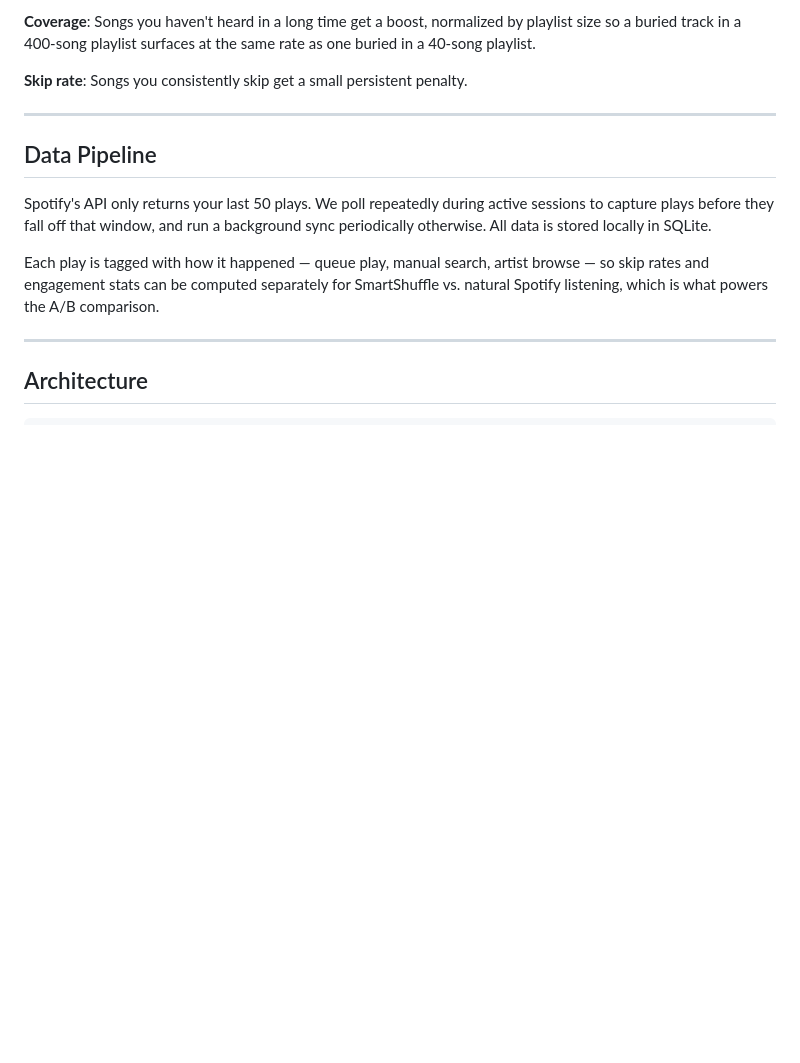
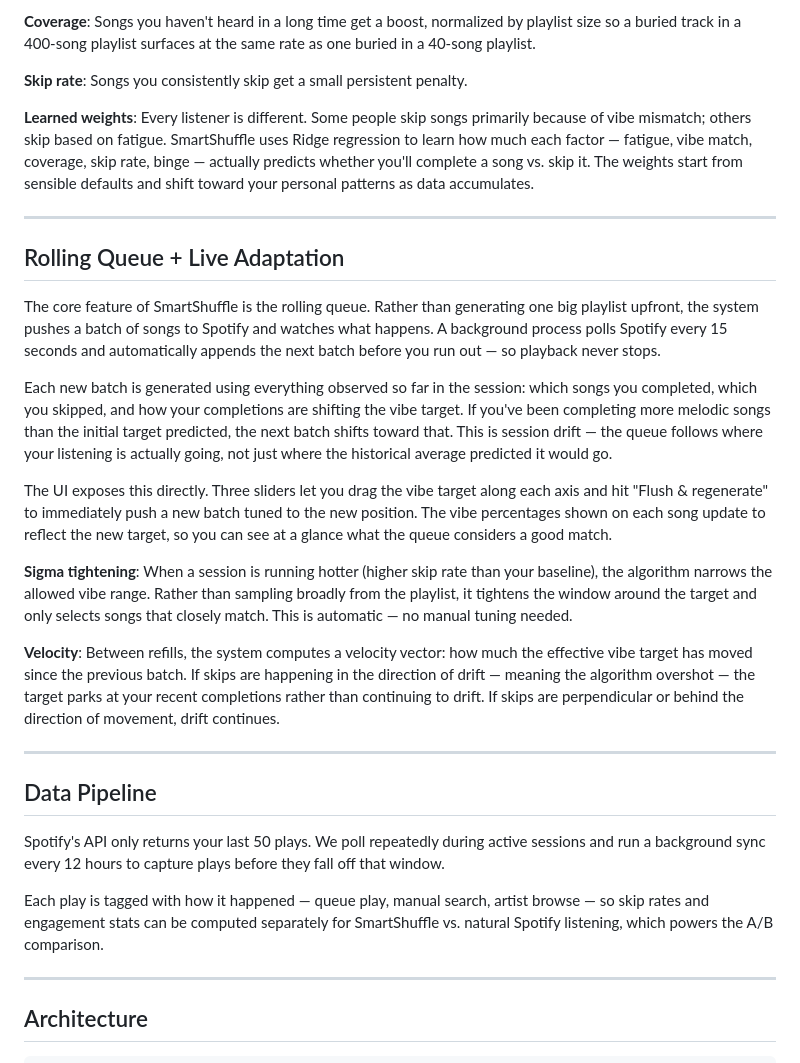
Before and after one commit to VinayakSarkar11/Spotify-SmartShuffle, a Markdown page: readme.md, the part around one of its changes. Drawn GitHub-style; blank space fills up the shorter version.

```diff
--- a/readme.md
+++ b/readme.md
@@ -64,13 +66,29 @@ A song you've loved for years that happens to have a lot of plays won't trigger
 
 **Skip rate**: Songs you consistently skip get a small persistent penalty.
 
+**Learned weights**: Every listener is different. Some people skip songs primarily because of vibe mismatch; others skip based on fatigue. SmartShuffle uses Ridge regression to learn how much each factor — fatigue, vibe match, coverage, skip rate, binge — actually predicts whether you'll complete a song vs. skip it. The weights start from sensible defaults and shift toward your personal patterns as data accumulates.
+
+---
+
+## Rolling Queue + Live Adaptation
+
+The core feature of SmartShuffle is the rolling queue. Rather than generating one big playlist upfront, the system pushes a batch of songs to Spotify and watches what happens. A background process polls Spotify every 15 seconds and automatically appends the next batch before you run out — so playback never stops.
+
+Each new batch is generated using everything observed so far in the session: which songs you completed, which you skipped, and how your completions are shifting the vibe target. If you've been completing more melodic songs than the initial target predicted, the next batch shifts toward that. This is session drift — the queue follows where your listening is actually going, not just where the historical average predicted it would go.
+
+The UI exposes this directly. Three sliders let you drag the vibe target along each axis and hit "Flush & regenerate" to immediately push a new batch tuned to the new position. The vibe percentages shown on each song update to reflect the new target, so you can see at a glance what the queue considers a good match.
+
+**Sigma tightening**: When a session is running hotter (higher skip rate than your baseline), the algorithm narrows the allowed vibe range. Rather than sampling broadly from the playlist, it tightens the window around the target and only selects songs that closely match. This is automatic — no manual tuning needed.
+
+**Velocity**: Between refills, the system computes a velocity vector: how much the effective vibe target has moved since the previous batch. If skips are happening in the direction of drift — meaning the algorithm overshot — the target parks at your recent completions rather than continuing to drift. If skips are perpendicular or behind the direction of movement, drift continues.
+
 ---
 
 ## Data Pipeline
 
-Spotify's API only returns your last 50 plays. We poll repeatedly during active sessions to capture plays before they fall off that window, and run a background sync periodically otherwise. All data is stored locally in SQLite.
+Spotify's API only returns your last 50 plays. We poll repeatedly during active sessions and run a background sync every 12 hours to capture plays before they fall off that window.
 
-Each play is tagged with how it happened — queue play, manual search, artist browse — so skip rates and engagement stats can be computed separately for SmartShuffle vs. natural Spotify listening, which is what powers the A/B comparison.
+Each play is tagged with how it happened — queue play, manual search, artist browse — so skip rates and engagement stats can be computed separately for SmartShuffle vs. natural Spotify listening, which powers the A/B comparison.
 
 ---
 
```
Also changed, not shown: other parts of readme.md (+18 -16 lines).
